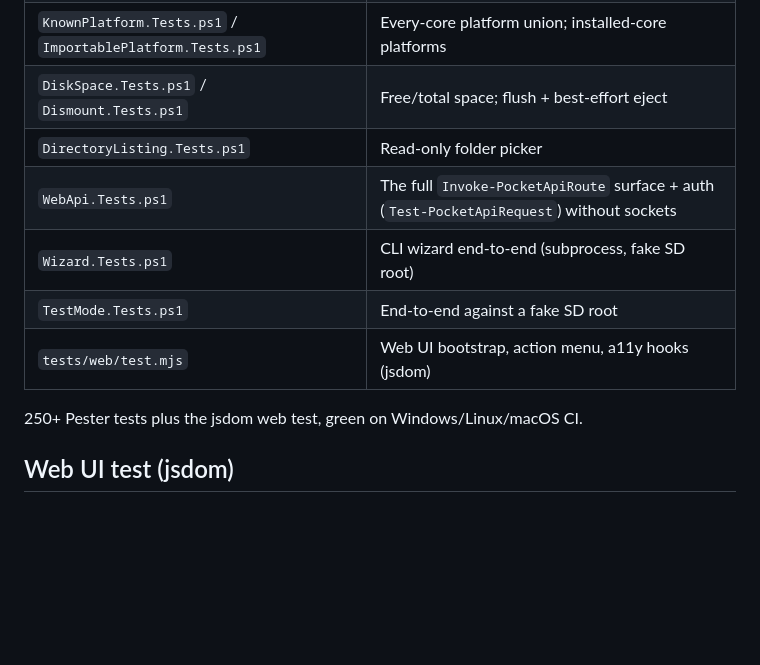
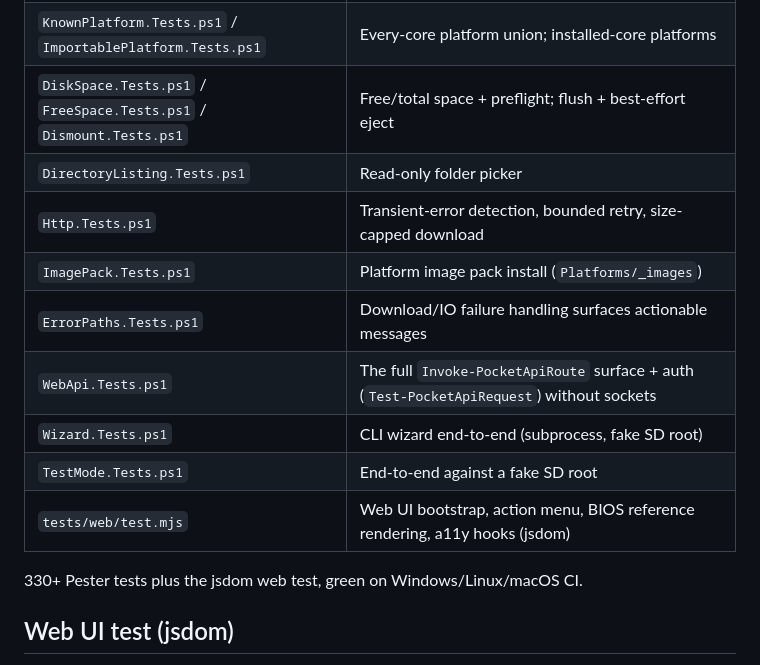
Before and after one commit to korkibucek/analouge-pocket-sdcard-prepper, a Markdown page: docs/testing.md, the part around one of its changes. GitHub-like rendering; blank space fills up the shorter version.

```diff
--- a/docs/testing.md
+++ b/docs/testing.md
@@ -35,12 +44,15 @@ This installs Pester 5 automatically if missing (CurrentUser scope).
 | `KnownPlatform.Tests.ps1` / `ImportablePlatform.Tests.ps1` | Every-core platform union; installed-core platforms |
-| `DiskSpace.Tests.ps1` / `Dismount.Tests.ps1` | Free/total space; flush + best-effort eject |
+| `DiskSpace.Tests.ps1` / `FreeSpace.Tests.ps1` / `Dismount.Tests.ps1` | Free/total space + preflight; flush + best-effort eject |
 | `DirectoryListing.Tests.ps1` | Read-only folder picker |
+| `Http.Tests.ps1` | Transient-error detection, bounded retry, size-capped download |
+| `ImagePack.Tests.ps1` | Platform image pack install (`Platforms/_images`) |
+| `ErrorPaths.Tests.ps1` | Download/IO failure handling surfaces actionable messages |
 | `WebApi.Tests.ps1` | The full `Invoke-PocketApiRoute` surface + auth (`Test-PocketApiRequest`) without sockets |
 | `Wizard.Tests.ps1` | CLI wizard end-to-end (subprocess, fake SD root) |
 | `TestMode.Tests.ps1` | End-to-end against a fake SD root |
-| `tests/web/test.mjs` | Web UI bootstrap, action menu, a11y hooks (jsdom) |
+| `tests/web/test.mjs` | Web UI bootstrap, action menu, BIOS reference rendering, a11y hooks (jsdom) |
 
-250+ Pester tests plus the jsdom web test, green on Windows/Linux/macOS CI.
+330+ Pester tests plus the jsdom web test, green on Windows/Linux/macOS CI.
 
 ## Web UI test (jsdom)
 
```
Also changed, not shown: other parts of docs/testing.md (+16 -7 lines), docs/ARCHITECTURE.md (+8 -5 lines).
